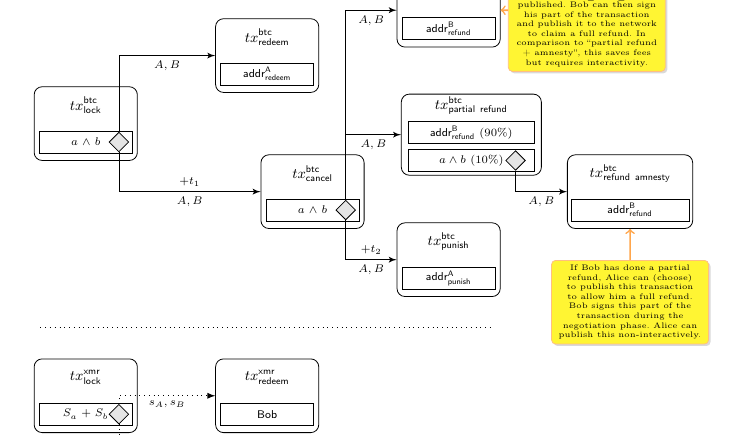
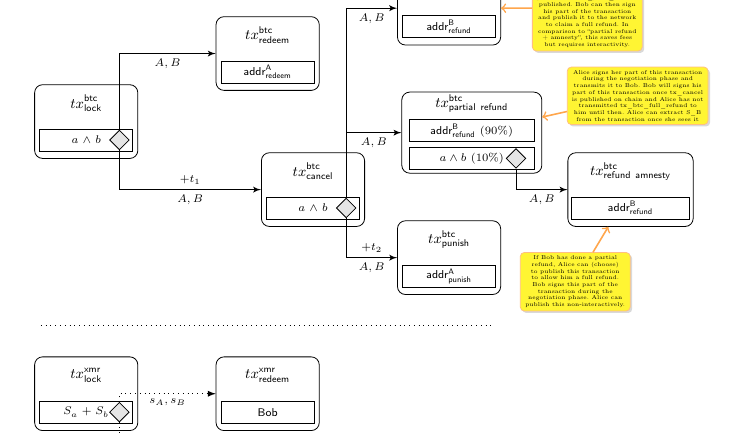
Before and after one commit to eigenwallet/protocol, a LaTeX paper (xmr_btc_atomic_swaps.tex, which reads schemas/old_tranasction_schem.tex): part of page 4 of 11 before the commit and part of page 3 of 11 after it, cut so that both start at the same text. Compiled offline with pdfLaTeX.

Commit message:
add sticky note explanations to partial refund logic

```diff
--- a/schemas/old_tranasction_schem.tex
+++ b/schemas/old_tranasction_schem.tex
@@ -101,6 +101,8 @@
 	\node[rectangle, draw, rounded corners, minimum width=9.5em, fit=(nodeLabel)(firstBox)(secondBox)(spendingCondition)(bottomPadding)] (txBox) {};
 \end{scope}
 
+\StickyNote[13em]{txtake-txBox}{above right=2em and 9em}{notePartialRefund}{Alice signs her part of this transaction during the negotiation phase and transmits it to Bob. Bob will signs his part of this transaction once tx\_cancel is published on chain and Alice has not transmitted tx\_btc\_full\_refund to him until then. Alice can extract S\_B from the transaction once she sees it}
+
 	\begin{scope}[name prefix = txamnesty-]
 		\node[rectangle] at (12,-3) (center) {};
 		\node[rectangle, text width=7em, text centered, rounded corners, minimum height=2em, minimum width=8em, above=1em of center] (nodeLabel) {$tx_{\textsf{refund amnesty}}^{\textsf{btc}}$};
@@ -109,7 +111,7 @@
 		\node[rectangle, draw, rounded corners, minimum height=5em, minimum width=8.5em, below=-0.em of center] (txBox) {};
 	\end{scope}
 
-	\StickyNote[10em]{txamnesty-txBox}{below=6em}{noteAmnesty}{If Bob has done a partial refund, Alice can (choose) to publish this transaction to allow him a full refund. Bob signs this part of the transaction during the negotiation phase. Alice can publish this non-interactively.}
+	\StickyNote[10em]{txamnesty-txBox}{below left=5em and 3em}{noteAmnesty}{If Bob has done a partial refund, Alice can (choose) to publish this transaction to allow him a full refund. Bob signs this part of the transaction during the negotiation phase. Alice can publish this non-interactively.}
 
 	\begin{scope}[name prefix = txpunish-]
 		\TxBoxWithoutCondition{8}{-4.5}{$\punish$}{$\address{punish}{A}$}
```
Also changed, not shown: schemas/old_tranasction_schem.tex (2 more changed lines).
